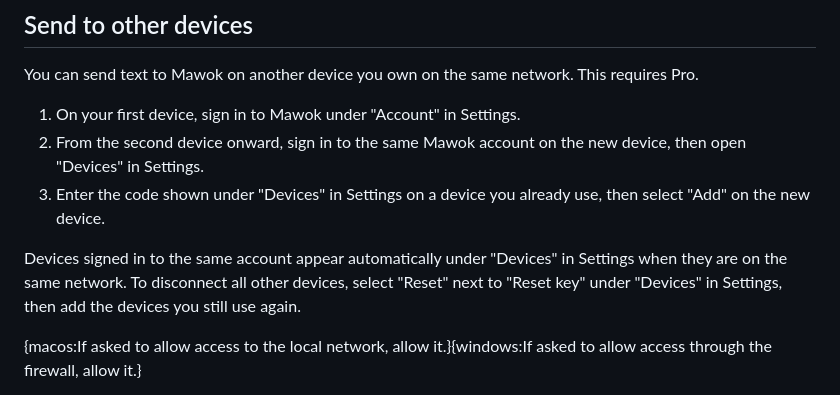
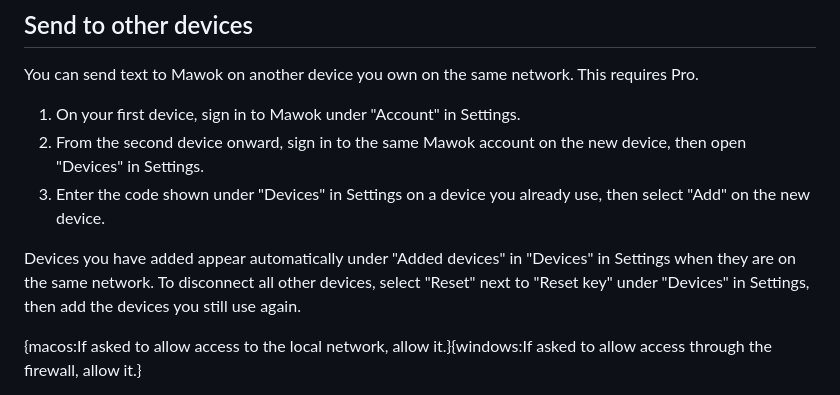
Before and after one commit to miyabi-satoh/mawok, a Markdown page: docs/manual/en.md, the part around the change. Rendered like a GitHub page.

```diff
--- a/docs/manual/en.md
+++ b/docs/manual/en.md
@@ -76,7 +76,7 @@ You can send text to Mawok on another device you own on the same network. This r
 2. From the second device onward, sign in to the same Mawok account on the new device, then open "Devices" in Settings.
 3. Enter the code shown under "Devices" in Settings on a device you already use, then select "Add" on the new device.
 
-Devices signed in to the same account appear automatically under "Devices" in Settings when they are on the same network. To disconnect all other devices, select "Reset" next to "Reset key" under "Devices" in Settings, then add the devices you still use again.
+Devices you have added appear automatically under "Added devices" in "Devices" in Settings when they are on the same network. To disconnect all other devices, select "Reset" next to "Reset key" under "Devices" in Settings, then add the devices you still use again.
 
 {macos:If asked to allow access to the local network, allow it.}{windows:If asked to allow access through the firewall, allow it.}
 
```
Also changed, not shown: docs/manual/ja.md (+1 -1 lines).
